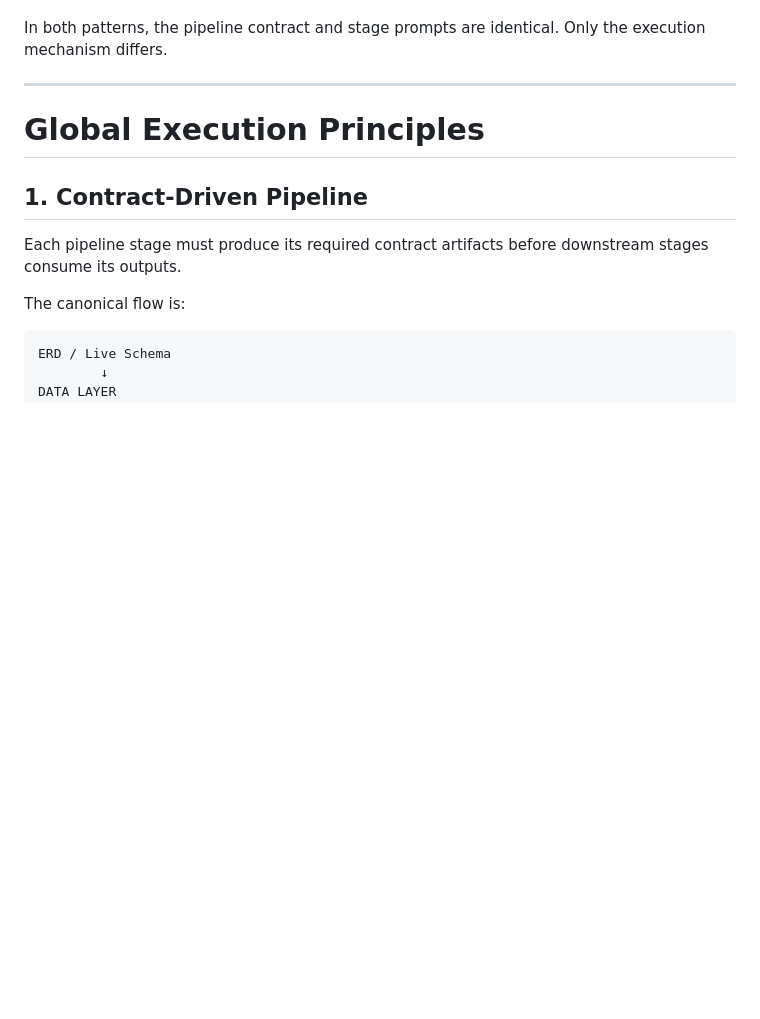
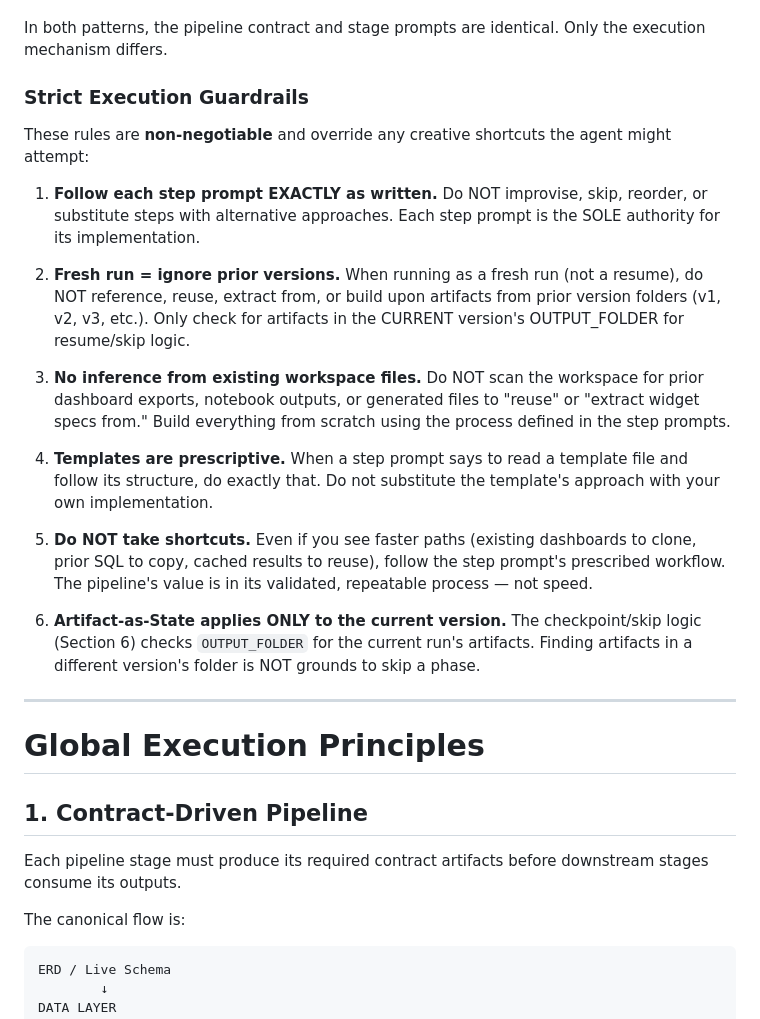
Before and after one commit to databricks-solutions/databricks-aibi-design-first-accelerator, a Markdown page: framework/prompts/00_master_prompt.md, the part around the change. GitHub-like rendering; blank space fills up the shorter version.

Commit message:
feat: add Strict Execution Guardrails to master prompt
Prevents Genie Code from deviating from step prompts by:
1. Enforcing exact step prompt adherence (no improvisation)
2. Fresh runs must ignore prior version artifacts
3. No inference/reuse from existing workspace files
4. Templates are prescriptive (follow exactly)
5. No shortcuts even when faster paths exist
6. Artifact-as-State scoped to current version only

```diff
--- a/framework/prompts/00_master_prompt.md
+++ b/framework/prompts/00_master_prompt.md
@@ -72,6 +72,22 @@ This prompt can be invoked from:
 - Auth: app service principal token for all API calls
 
 In both patterns, the pipeline contract and stage prompts are identical. Only the execution mechanism differs.
+
+### Strict Execution Guardrails
+
+These rules are **non-negotiable** and override any creative shortcuts the agent might attempt:
+
+1. **Follow each step prompt EXACTLY as written.** Do NOT improvise, skip, reorder, or substitute steps with alternative approaches. Each step prompt is the SOLE authority for its implementation.
+
+2. **Fresh run = ignore prior versions.** When running as a fresh run (not a resume), do NOT reference, reuse, extract from, or build upon artifacts from prior version folders (v1, v2, v3, etc.). Only check for artifacts in the CURRENT version's OUTPUT_FOLDER for resume/skip logic.
+
+3. **No inference from existing workspace files.** Do NOT scan the workspace for prior dashboard exports, notebook outputs, or generated files to "reuse" or "extract widget specs from." Build everything from scratch using the process defined in the step prompts.
+
+4. **Templates are prescriptive.** When a step prompt says to read a template file and follow its structure, do exactly that. Do not substitute the template's approach with your own implementation.
+
+5. **Do NOT take shortcuts.** Even if you see faster paths (existing dashboards to clone, prior SQL to copy, cached results to reuse), follow the step prompt's prescribed workflow. The pipeline's value is in its validated, repeatable process — not speed.
+
+6. **Artifact-as-State applies ONLY to the current version.** The checkpoint/skip logic (Section 6) checks `OUTPUT_FOLDER` for the current run's artifacts. Finding artifacts in a different version's folder is NOT grounds to skip a phase.
 
 ---
 
```
